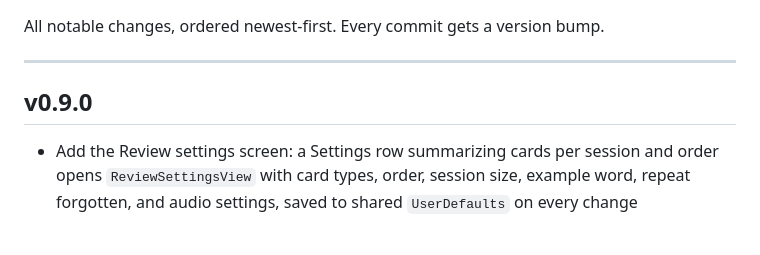
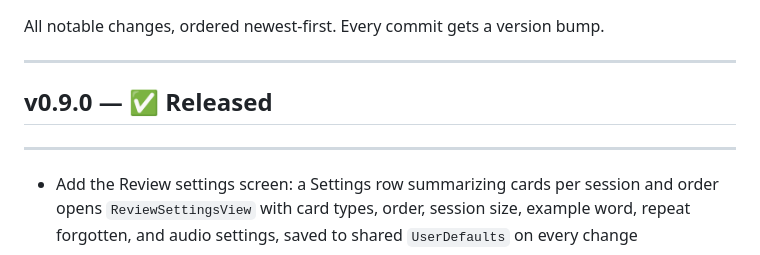
Before and after one commit to atendev/nichiji-ios, a Markdown page: docs/CHANGELOG.md, the part around the change. Rendered like a GitHub page.

Commit message:
doc: mark v0.9.0 released and record the CI result
CI run 41179714835 passed lint, tests and the unsigned IPA build on the feature branch.

```diff
--- a/docs/CHANGELOG.md
+++ b/docs/CHANGELOG.md
@@ -4,7 +4,8 @@ All notable changes, ordered newest-first. Every commit gets a version bump.
 
 ---
 
-## v0.9.0
+## v0.9.0 — ✅ Released
+---
 
 - Add the Review settings screen: a Settings row summarizing cards per session and order opens `ReviewSettingsView` with card types, order, session size, example word, repeat forgotten, and audio settings, saved to shared `UserDefaults` on every change
 - Add display copy, chip labels and `settingsSummary` to the review preference types; share the settings section header, divider and toggle row helpers
```
